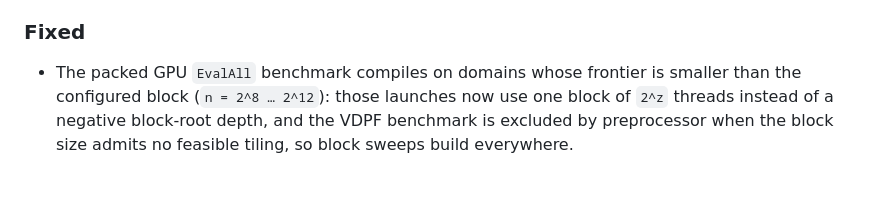
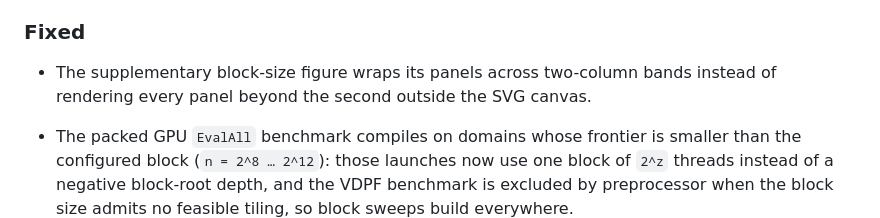
Before and after one commit to myl7/fss, a Markdown page: CHANGELOG.md, the part around the change. Drawn GitHub-style; blank space fills up the shorter version.

Commit message:
bench: Wrap the block-size figure panels across two-column bands
The supplementary block-size figure gains panels as more schemes report thread-sweep rows, but its canvas still reserved exactly one band of panels, so a third panel rendered outside the SVG. Size the canvas from the wrapped band count and keep a two-panel layout pixel-identical; the CHANGELOG records the fix.

```diff
--- a/CHANGELOG.md
+++ b/CHANGELOG.md
@@ -77,6 +77,8 @@ and this project adheres to [Semantic Versioning](https://semver.org/spec/v2.0.0
 
 ### Fixed
 
+* The supplementary block-size figure wraps its panels across two-column bands instead of
+  rendering every panel beyond the second outside the SVG canvas.
 * The packed GPU `EvalAll` benchmark compiles on domains whose frontier is smaller than
   the configured block (`n = 2^8 … 2^12`): those launches now use one block of `2^z`
   threads instead of a negative block-root depth, and the VDPF benchmark is excluded by
```
